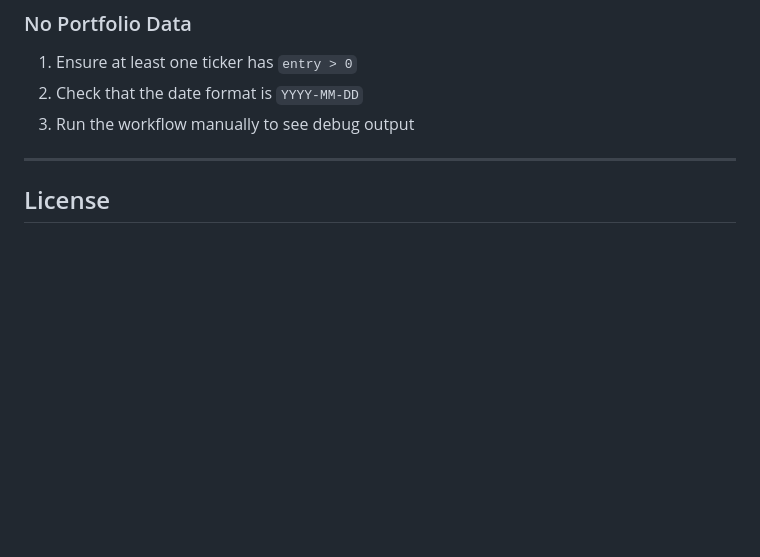
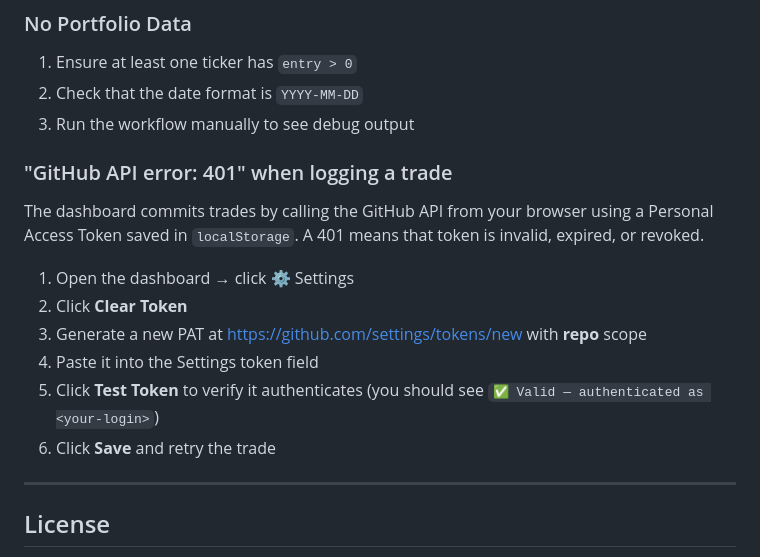
Before and after one commit to jergrif73/whale-watcher, a Markdown page: README.md, the part around the change. Rendered like a GitHub page; blank space fills up the shorter version.

Commit message:
docs: document 401 recovery flow using the new Test Token button

```diff
--- a/README.md
+++ b/README.md
@@ -216,6 +216,17 @@ elif current_rsi < 20:  # Changed from 15
 2. Check that the date format is `YYYY-MM-DD`
 3. Run the workflow manually to see debug output
 
+### "GitHub API error: 401" when logging a trade
+
+The dashboard commits trades by calling the GitHub API from your browser using a Personal Access Token saved in `localStorage`. A 401 means that token is invalid, expired, or revoked.
+
+1. Open the dashboard → click ⚙️ Settings
+2. Click **Clear Token**
+3. Generate a new PAT at https://github.com/settings/tokens/new with **repo** scope
+4. Paste it into the Settings token field
+5. Click **Test Token** to verify it authenticates (you should see `✅ Valid — authenticated as <your-login>`)
+6. Click **Save** and retry the trade
+
 ---
 
 ## License
```
